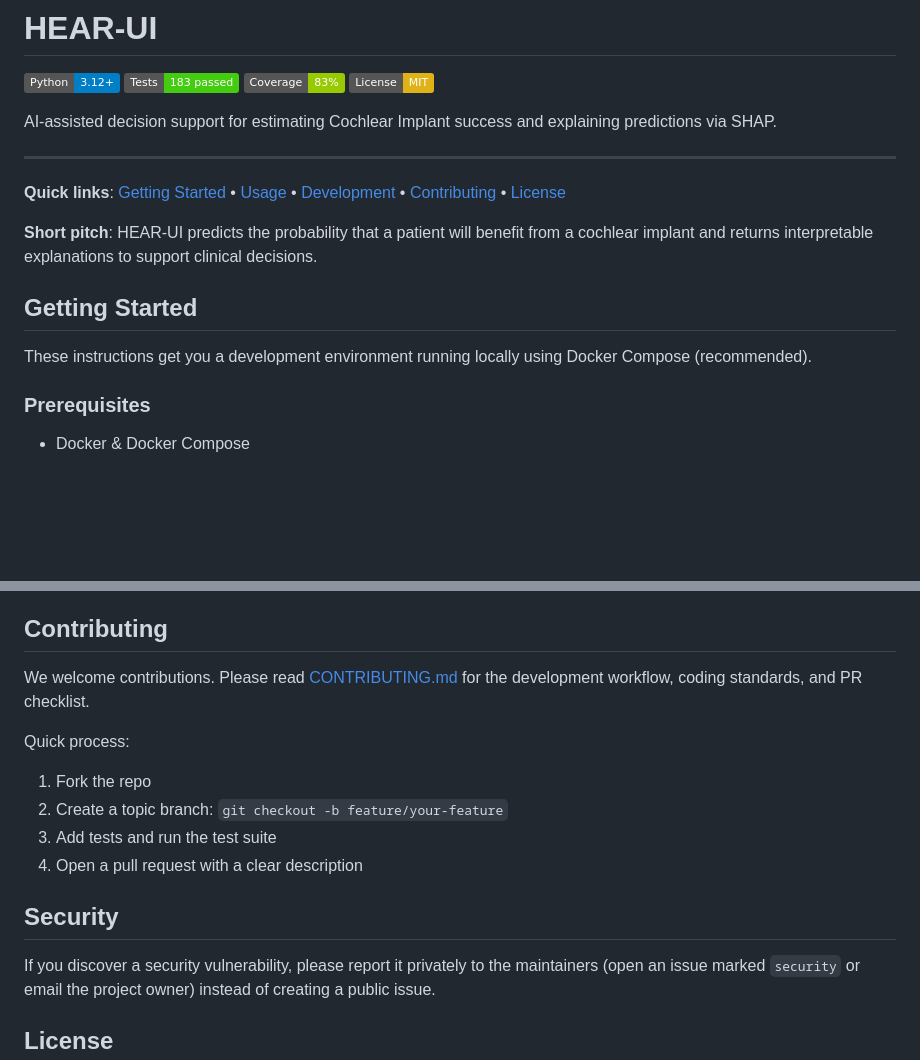
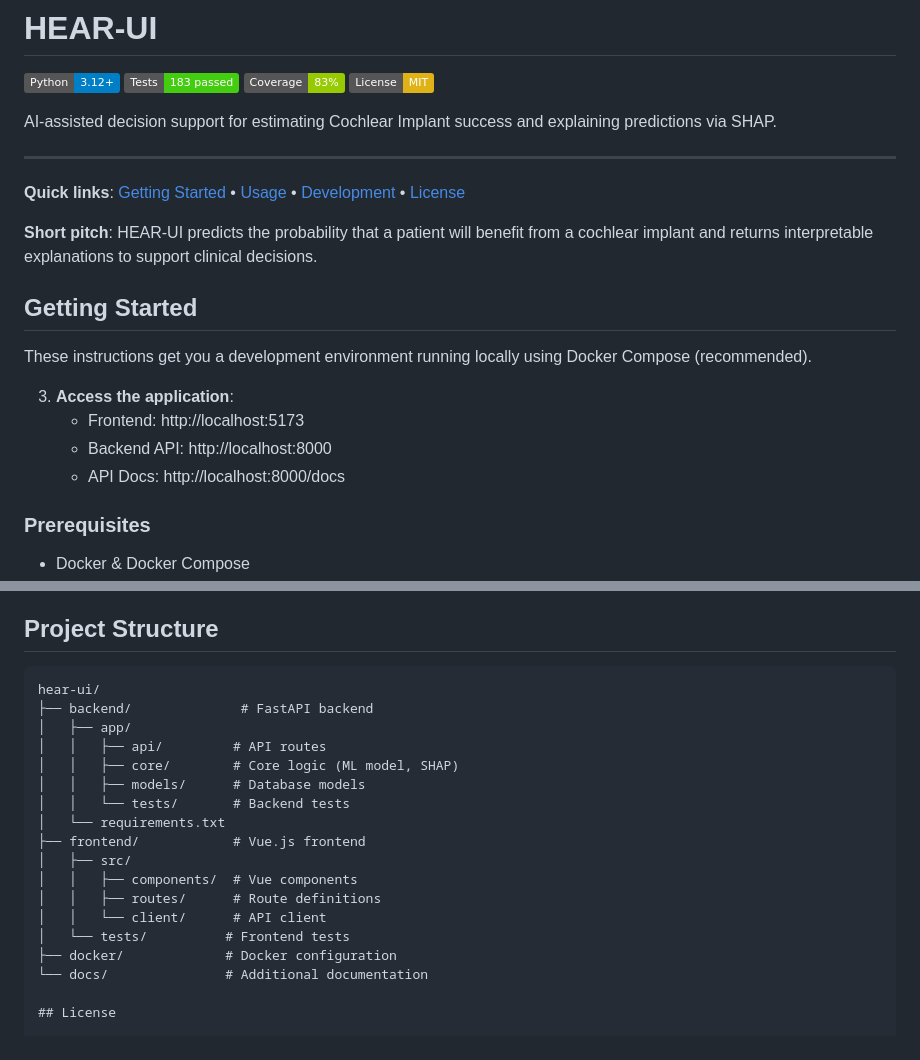
Before and after one commit to AdeliaManafov/hear-ui, a Markdown page: README.md, 2 parts joined by grey strips. Rendered like a GitHub page; badges without logos; blank space fills up the shorter version.

````diff
--- a/README.md
+++ b/README.md
@@ -9,13 +9,18 @@ AI-assisted decision support for estimating Cochlear Implant success and explain
 
 ---
 
-**Quick links**: [Getting Started](#getting-started) • [Usage](#usage) • [Development](#development) • [Contributing](#contributing) • [License](#license)
+**Quick links**: [Getting Started](#getting-started) • [Usage](#usage) • [Development](#development) • [License](#license)
 
 **Short pitch**: HEAR‑UI predicts the probability that a patient will benefit from a cochlear implant and returns interpretable explanations to support clinical decisions.
 
 ## Getting Started
 
 These instructions get you a development environment running locally using Docker Compose (recommended).
+
+3. **Access the application**:
+   - Frontend: http://localhost:5173
+   - Backend API: http://localhost:8000
+   - API Docs: http://localhost:8000/docs
 
 ### Prerequisites
 
@@ -108,20 +113,25 @@ Useful scripts are under `backend/scripts/` (e.g. `test_all_patients.py`).
 - `frontend/` — Vue.js app (in progress)
 - `docker/` — docker-compose and container config
 
-## Contributing
+## Project Structure
 
-We welcome contributions. Please read [CONTRIBUTING.md](CONTRIBUTING.md) for the development workflow, coding standards, and PR checklist.
-
-Quick process:
-
-1. Fork the repo
-2. Create a topic branch: `git checkout -b feature/your-feature`
-3. Add tests and run the test suite
-4. Open a pull request with a clear description
-
-## Security
-
-If you discover a security vulnerability, please report it privately to the maintainers (open an issue marked `security` or email the project owner) instead of creating a public issue.
+```
+hear-ui/
+├── backend/              # FastAPI backend
+│   ├── app/
+│   │   ├── api/         # API routes
+│   │   ├── core/        # Core logic (ML model, SHAP)
+│   │   ├── models/      # Database models
+│   │   └── tests/       # Backend tests
+│   └── requirements.txt
+├── frontend/            # Vue.js frontend
+│   ├── src/
+│   │   ├── components/  # Vue components
+│   │   ├── routes/      # Route definitions
+│   │   └── client/      # API client
+│   └── tests/          # Frontend tests
+├── docker/             # Docker configuration
+└── docs/               # Additional documentation
 
 ## License
 
````
Also changed, not shown: CONTRIBUTING.md (deleted, +0 -250 lines).
